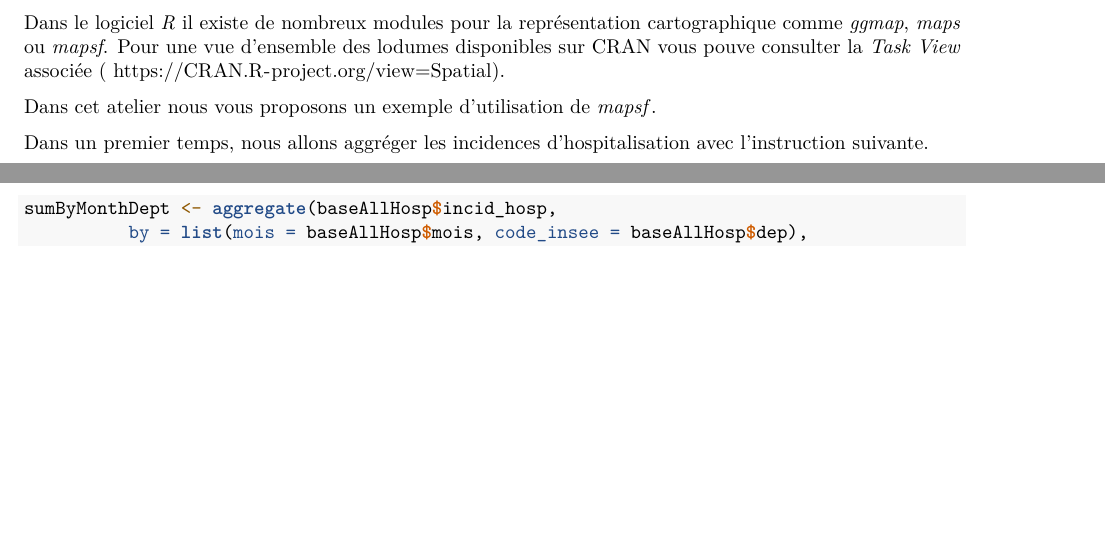
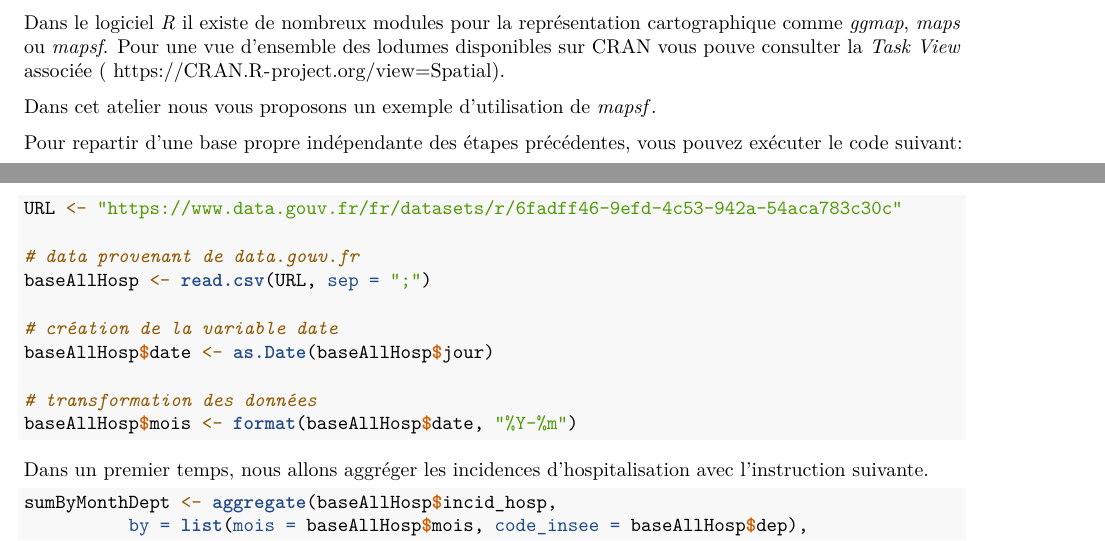
Before and after one commit to nolwenn/DataScience, an R Markdown document (DataScience_Lab2.Rmd): two parts of pages 4 and 5 of 6, joined at a grey line, cut so that both start at the same text, the shorter picture padded with empty space. Rendered offline with R 4.5, knitr and Pandoc, then LaTeX, with nearby package versions; drawn as R Markdown's standard PDF in place of the format the file asks for; some code elsewhere in the file could not run offline.

Commit message:
- update pour qu'ils repartent d'une base propre (et indépendante des étapes précédentes dans la partie carto.

````diff
--- a/DataScience_Lab2.Rmd
+++ b/DataScience_Lab2.Rmd
@@ -220,9 +220,25 @@ Dans le logiciel *R* il existe de nombreux modules pour la représentation carto
 
 Dans cet atelier nous vous proposons un exemple d'utilisation de [*mapsf*](https://rgeomatic.hypotheses.org/category/cartography).
 
+Pour repartir d'une base propre indépendante des étapes précédentes, vous pouvez exécuter le code suivant:
+```{r, eval = FALSE}
+URL <- "https://www.data.gouv.fr/fr/datasets/r/6fadff46-9efd-4c53-942a-54aca783c30c"
+
+# data provenant de data.gouv.fr
+baseAllHosp <- read.csv(URL, sep = ";")
+
+# création de la variable date
+baseAllHosp$date <- as.Date(baseAllHosp$jour)
+
+# transformation des données
+baseAllHosp$mois <- format(baseAllHosp$date, "%Y-%m")
+
+```
+
 Dans un premier temps, nous allons aggréger les incidences d'hospitalisation  avec l'instruction suivante.
 
 ```{r, eval=FALSE}
+
 sumByMonthDept <- aggregate(baseAllHosp$incid_hosp,
           by = list(mois = baseAllHosp$mois, code_insee = baseAllHosp$dep),
           FUN = sum)
````
Also changed, not shown: DataScience_Lab2.Rmd (2 more changed lines).
